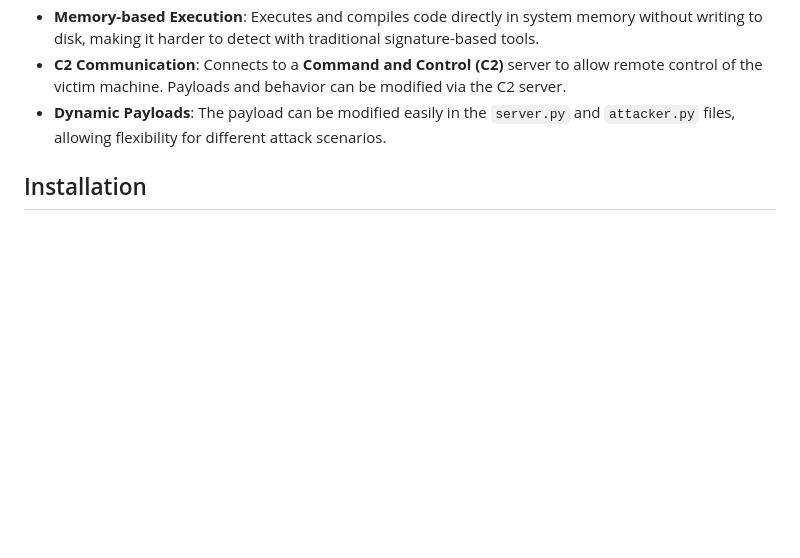
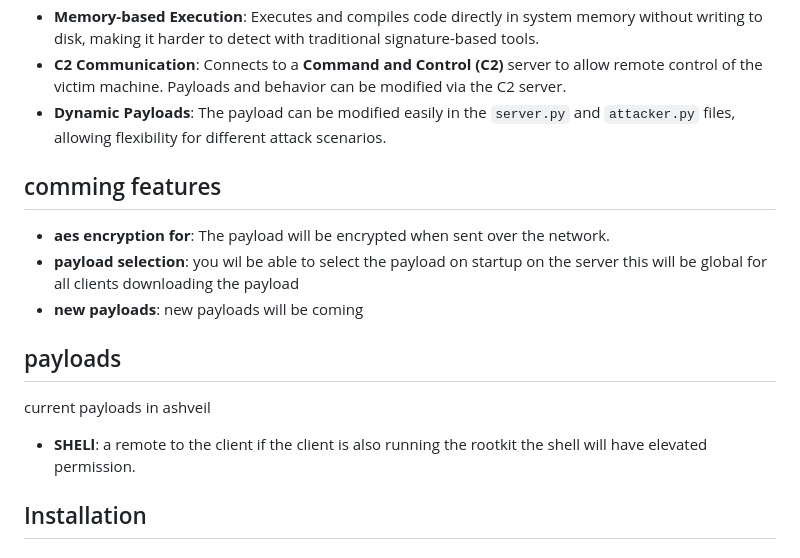
Before and after one commit to madmaxvoltro/Ashveil, a Markdown page: README.md, the part around the change. Rendered like a GitHub page; blank space fills up the shorter version.

Commit message:
new features list

```diff
--- a/README.md
+++ b/README.md
@@ -15,6 +15,15 @@ This tool was created to explore the boundaries of evading detection while deplo
 - **Memory-based Execution**: Executes and compiles code directly in system memory without writing to disk, making it harder to detect with traditional signature-based tools.
 - **C2 Communication**: Connects to a **Command and Control (C2)** server to allow remote control of the victim machine. Payloads and behavior can be modified via the C2 server.
 - **Dynamic Payloads**: The payload can be modified easily in the `server.py` and `attacker.py` files, allowing flexibility for different attack scenarios.
+
+## comming features
+- **aes encryption for**: The payload will be encrypted when sent over the network.
+- **payload selection**: you wil be able to select the payload on startup on the server this will be global for all clients downloading the payload
+- **new payloads**: new payloads will be coming
+
+## payloads
+current payloads in ashveil
+- **SHELl**: a remote to the client if the client is also running the rootkit the shell will have elevated permission.
 
 ## Installation
 
```
